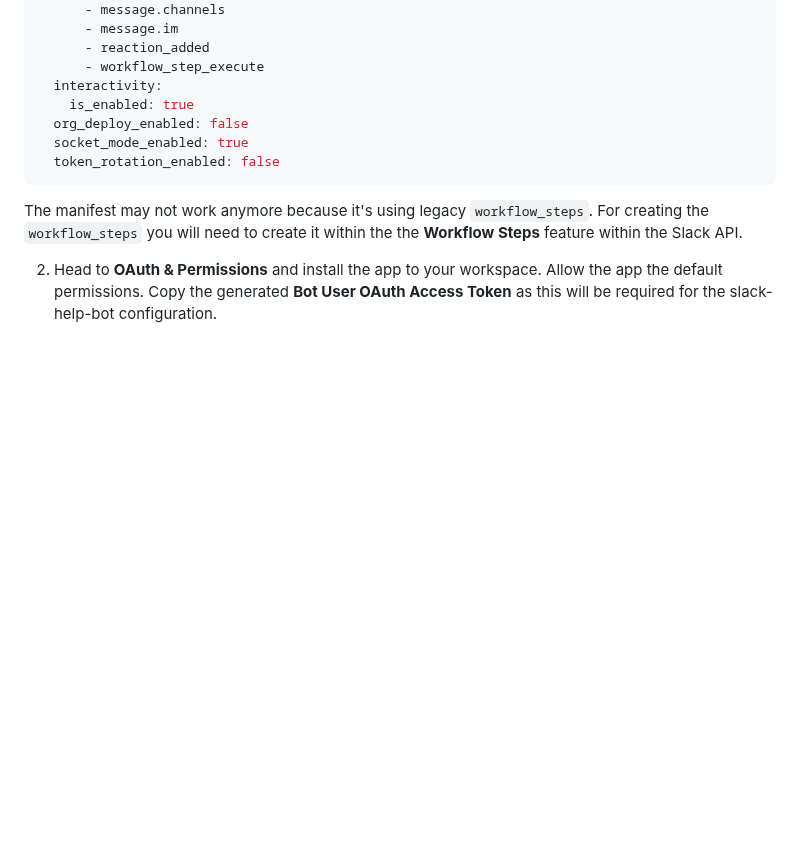
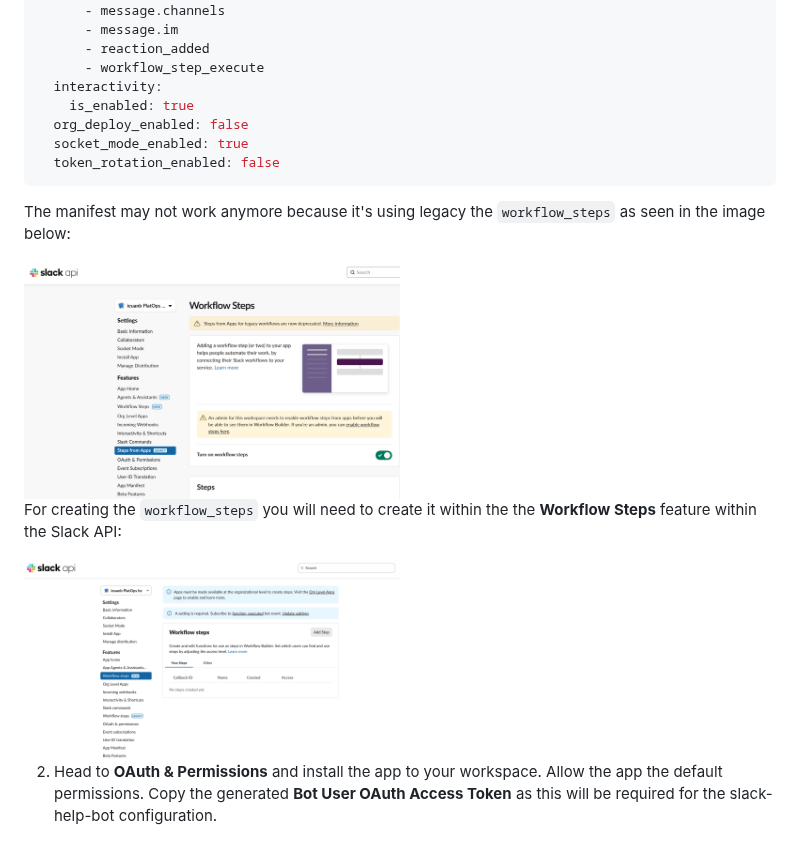
Before and after one commit to hmcts/slack-help-bot, a Markdown page: README.md, the part around the change. GitHub-like rendering; pictures changed too: images/legacy-workflow-steps.png (added), images/workflow-steps-feature.png (added); blank space fills up the shorter version.

Commit message:
DTSPO 18981 - Change README and re-add env.template.txt file

````diff
--- a/README.md
+++ b/README.md
@@ -147,8 +147,13 @@ settings:
   token_rotation_enabled: false
 ```
 
-The manifest may not work anymore because it's using legacy `workflow_steps`.
-For creating the `workflow_steps` you will need to create it within the the **Workflow Steps** feature within the Slack API.
+The manifest may not work anymore because it's using legacy the `workflow_steps` as seen in the image below:
+
+<img alt="Image showing the legacy work flow steps" src="images/legacy-workflow-steps.png" width=50% height=50% />
+
+For creating the `workflow_steps` you will need to create it within the the **Workflow Steps** feature within the Slack API:
+
+<img alt="Image showing the new Workflow Steps feature" src="images/workflow-steps-feature.png" width=50% height=50% />
 
 2. Head to **OAuth & Permissions** and install the app to your workspace. Allow the app the default permissions. Copy the generated **Bot User OAuth Access Token** as this will be required for the slack-help-bot configuration.
 
````
Also changed, not shown: 1 other file.
